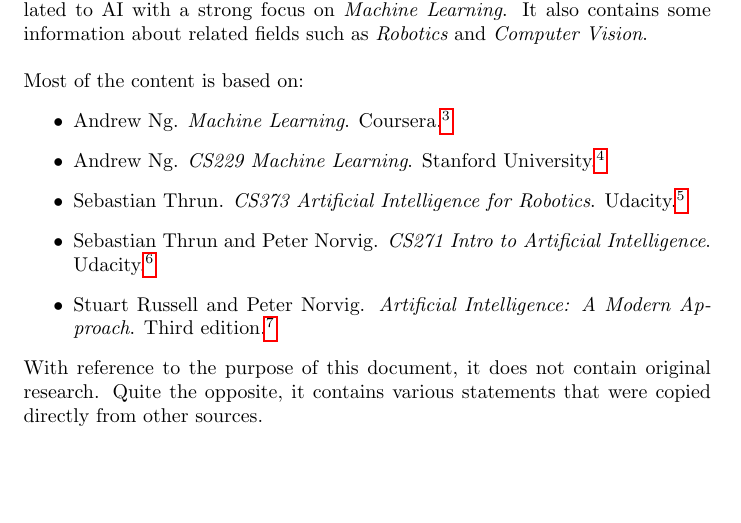
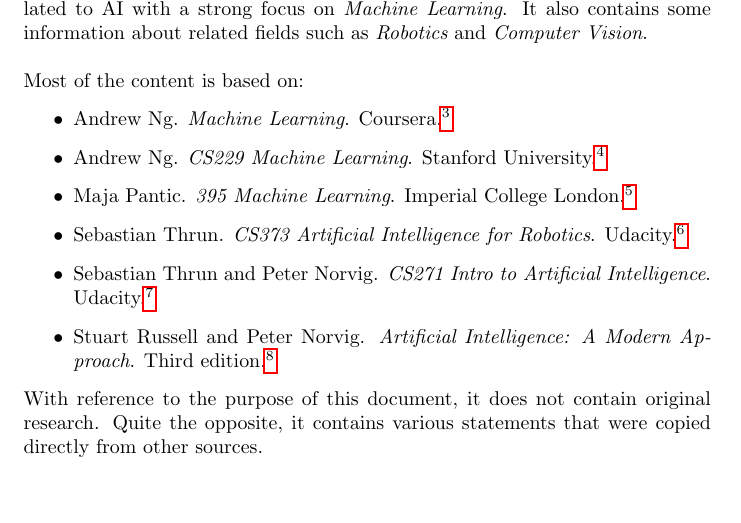
Before and after one commit to karimif/ai_notes, a LaTeX thesis (notes.tex): part of page 5 of 66, cut so that both start at the same text. Compiled offline with pdfLaTeX.

Commit message:
New reference to Maja Pantic's lecture

```diff
--- a/notes.tex
+++ b/notes.tex
@@ -76,6 +76,7 @@
 \begin{itemize}
 \item Andrew Ng. {\em Machine Learning}. Coursera.\footnote{\url{https://www.coursera.org/course/ml}}
 \item Andrew Ng. {\em CS229 Machine Learning}. Stanford University.\footnote{\url{http://cs229.stanford.edu/}}
+\item Maja Pantic. {\em 395 Machine Learning}. Imperial College London.\footnote{\url{http://ibug.doc.ic.ac.uk/courses/machine-learning-course-395/}}
 \item Sebastian Thrun. {\em CS373 Artificial Intelligence for Robotics}. Udacity.\footnote{\url{https://www.udacity.com/course/cs373}}
 \item Sebastian Thrun and Peter Norvig. {\em CS271 Intro to Artificial Intelligence}. Udacity.\footnote{\url{https://www.udacity.com/course/cs271}}
 \item Stuart Russell and Peter Norvig. {\em Artificial Intelligence: A Modern Approach}. Third edition.\footnote{\url{http://aima.cs.berkeley.edu/}}
```
